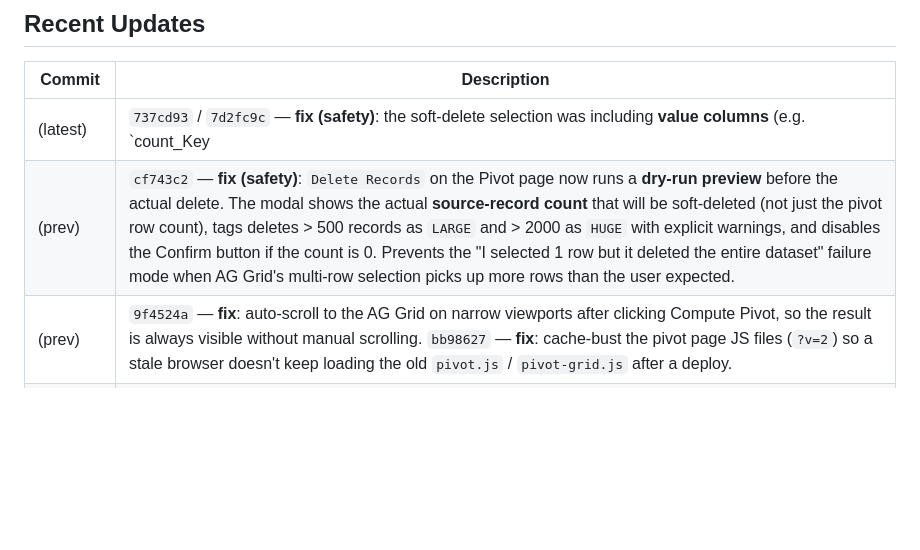
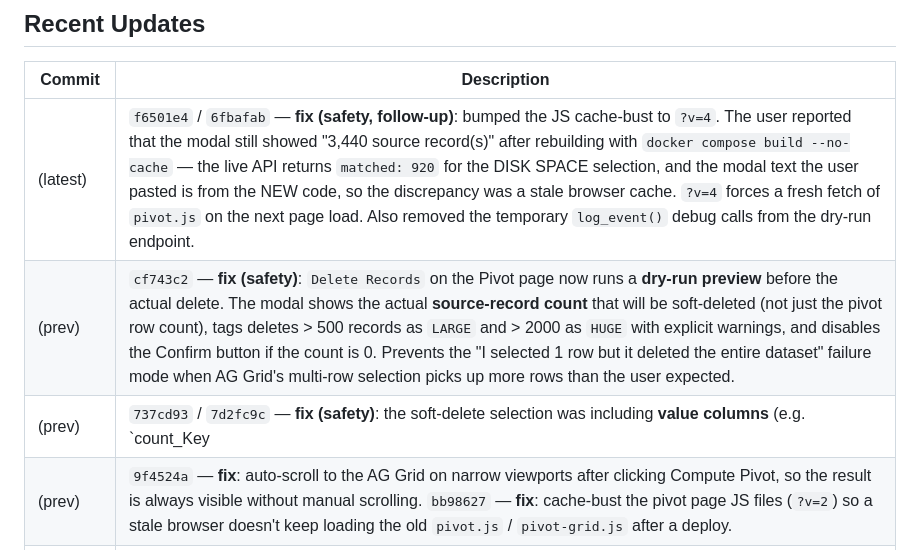
Before and after one commit to vijaykumarcm1991/pivot_app, a Markdown page: README.md, the part around the change. Rendered like a GitHub page; blank space fills up the shorter version.

Commit message:
docs: README — log the ?v=4 cache-bust follow-up

```diff
--- a/README.md
+++ b/README.md
@@ -11,8 +11,9 @@ mailing.
 
 | Commit    | Description                                                                                       |
 | --------- | ------------------------------------------------------------------------------------------------- |
-| (latest)  | `737cd93` / `7d2fc9c` — **fix (safety)**: the soft-delete selection was including **value columns** (e.g. `count_Key | 2026-06-29` from a date-grouped column) alongside the row field. The previous code only skipped keys that exactly matched the aggregation label, so column-grouped keys leaked through and the modal showed a noisy 8-key selection instead of the single `{Issue_Category: 'DISK SPACE'}` the user expected. `buildSelectionForRow` now strips every column-grouped key (any key containing `|`) and any key not in the configured `rowFields` set. Bumped the JS cache-bust to `?v=3` so a stale browser stops loading the old `pivot.js`. |
+| (latest)  | `f6501e4` / `6fbafab` — **fix (safety, follow-up)**: bumped the JS cache-bust to `?v=4`. The user reported that the modal still showed "3,440 source record(s)" after rebuilding with `docker compose build --no-cache` — the live API returns `matched: 920` for the DISK SPACE selection, and the modal text the user pasted is from the NEW code, so the discrepancy was a stale browser cache. `?v=4` forces a fresh fetch of `pivot.js` on the next page load. Also removed the temporary `log_event()` debug calls from the dry-run endpoint. |
 | (prev)    | `cf743c2` — **fix (safety)**: `Delete Records` on the Pivot page now runs a **dry-run preview** before the actual delete. The modal shows the actual **source-record count** that will be soft-deleted (not just the pivot row count), tags deletes > 500 records as `LARGE` and > 2000 as `HUGE` with explicit warnings, and disables the Confirm button if the count is 0. Prevents the "I selected 1 row but it deleted the entire dataset" failure mode when AG Grid's multi-row selection picks up more rows than the user expected. |
+| (prev)    | `737cd93` / `7d2fc9c` — **fix (safety)**: the soft-delete selection was including **value columns** (e.g. `count_Key | 2026-06-29` from a date-grouped column) alongside the row field. The previous code only skipped keys that exactly matched the aggregation label, so column-grouped keys leaked through and the modal showed a noisy 8-key selection instead of the single `{Issue_Category: 'DISK SPACE'}` the user expected. `buildSelectionForRow` now strips every column-grouped key (any key containing `|`) and any key not in the configured `rowFields` set. Bumped the JS cache-bust to `?v=3` so a stale browser stops loading the old `pivot.js`. |
 | (prev)    | `9f4524a` — **fix**: auto-scroll to the AG Grid on narrow viewports after clicking Compute Pivot, so the result is always visible without manual scrolling. `bb98627` — **fix**: cache-bust the pivot page JS files (`?v=2`) so a stale browser doesn't keep loading the old `pivot.js` / `pivot-grid.js` after a deploy. |
 | (prev)    | **Phase 8 hotfix #3 — "deleted row reappears after refresh"**: the soft-delete service and the pivot engine each computed a per-row `source_key` SHA-256 for the soft-delete filter, but the two implementations drifted — the writer saw JSON `null` (drilldown response) and the reader saw `NaN` (pandas re-read), so the hashes never matched and every soft-deleted row leaked back into the next pivot. Fix: shared module `backend/app/services/row_keys.py` with a single `row_source_key()` helper that normalises every value (`None` / `NaN` / `NaT` / `''` all collapse to `None`; datetimes to ISO) before hashing. Regression test: `/tmp/jsm_api2.py` runs the user's exact 16-step scenario against the real JSM CSV and asserts the ZABBIX row is gone after a delete. |
 | (prev)    | **Phase 8 hotfix #2 — "values are showing empty" after Delete Records refresh**: the AG Grid's `getRowId` was using every data key (including value columns) and the Phase 4 "reuse the existing instance" pattern silently lost columns on re-render. Fix: `buildRowId` now excludes value fields so the row ID is stable for the same pivot row across re-renders, and `render()` now destroys + recreates the AG Grid instance on every re-render (heavier but guaranteed to match the new columnDefs; user selection is preserved across the recreate). |
```
